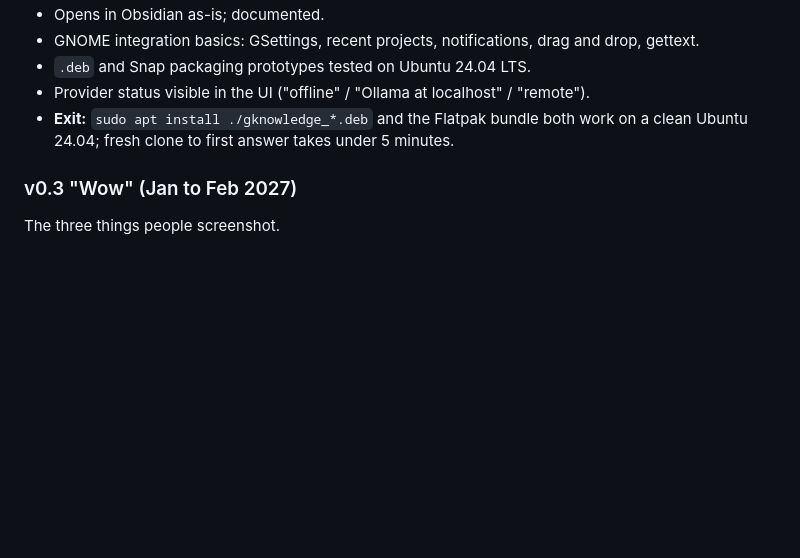
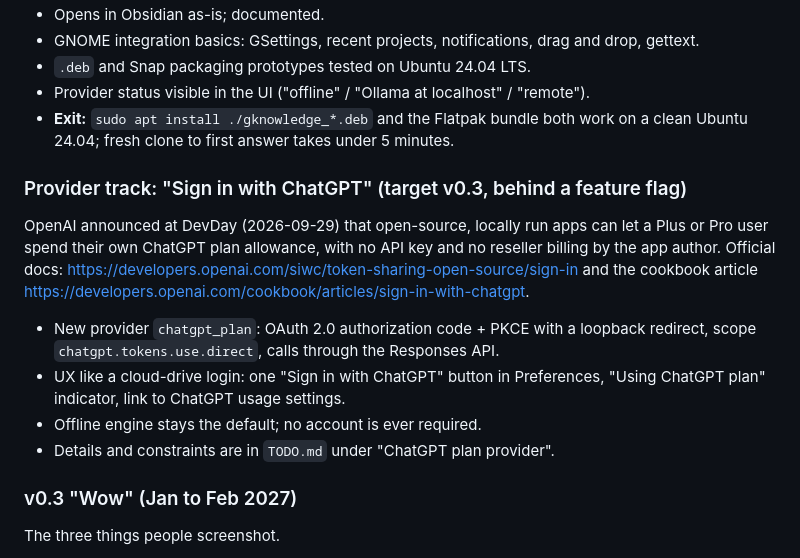
Before and after one commit to Aaqibhafeezkhan/gknowledge, a Markdown page: ROADMAP.md, the part around the change. GitHub-like rendering; blank space fills up the shorter version.

```diff
--- a/ROADMAP.md
+++ b/ROADMAP.md
@@ -104,6 +104,13 @@ Make the project understandable and installable in 60 seconds.
 - Provider status visible in the UI ("offline" / "Ollama at localhost" / "remote").
 - **Exit:** `sudo apt install ./gknowledge_*.deb` and the Flatpak bundle both work on a clean Ubuntu 24.04; fresh clone to first answer takes under 5 minutes.
 
+### Provider track: "Sign in with ChatGPT" (target v0.3, behind a feature flag)
+OpenAI announced at DevDay (2026-09-29) that open-source, locally run apps can let a Plus or Pro user spend their own ChatGPT plan allowance, with no API key and no reseller billing by the app author. Official docs: <https://developers.openai.com/siwc/token-sharing-open-source/sign-in> and the cookbook article <https://developers.openai.com/cookbook/articles/sign-in-with-chatgpt>.
+- New provider `chatgpt_plan`: OAuth 2.0 authorization code + PKCE with a loopback redirect, scope `chatgpt.tokens.use.direct`, calls through the Responses API.
+- UX like a cloud-drive login: one "Sign in with ChatGPT" button in Preferences, "Using ChatGPT plan" indicator, link to ChatGPT usage settings.
+- Offline engine stays the default; no account is ever required.
+- Details and constraints are in `TODO.md` under "ChatGPT plan provider".
+
 ### v0.3 "Wow" (Jan to Feb 2027)
 The three things people screenshot.
 - Interactive knowledge graph view with clusters.
```
Also changed, not shown: TODO.md (+22 -0 lines).
